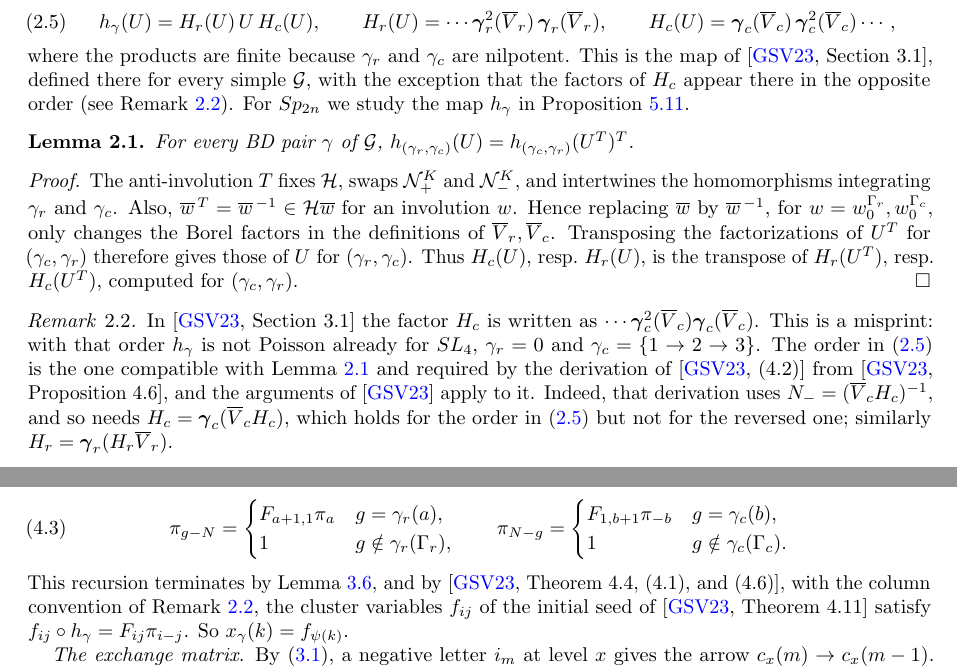
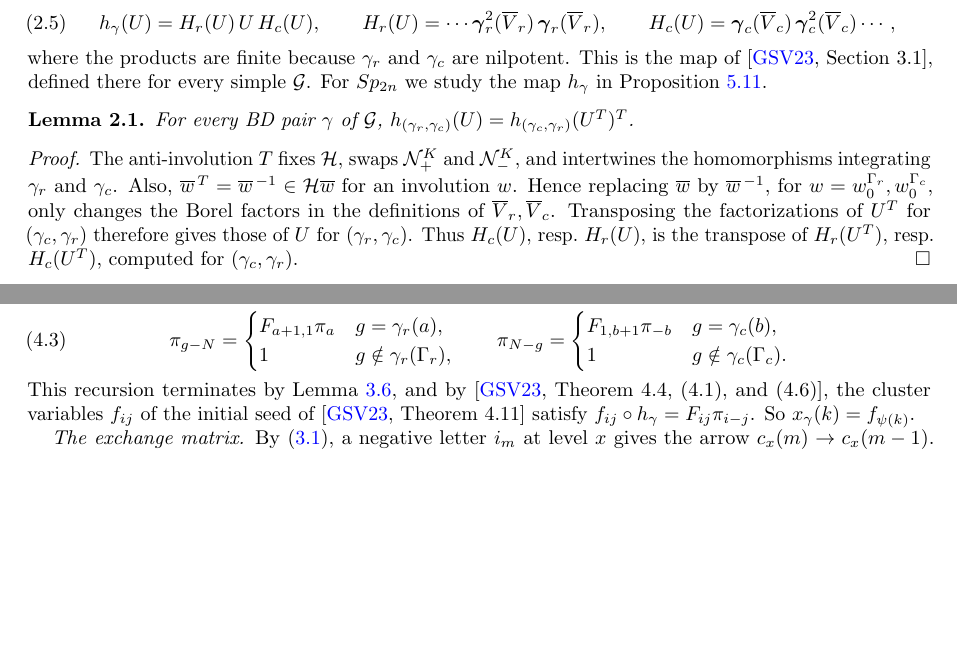
Before and after one commit to Etn40ff/poissonsp, a LaTeX paper (poissonsp.tex): two parts of pages 4 and 16 of 30, joined at a grey line, cut so that both start at the same text, the shorter picture padded with empty space. Compiled offline with pdfLaTeX.

Commit message:
fixed order

```diff
--- a/poissonsp.tex
+++ b/poissonsp.tex
@@ -316,7 +316,7 @@ The map $h_\gamma:\mcG\dashrightarrow\mcG$ is
   H_c(U)=\boldsymbol\gamma_c(\overline{V}_c)\,\boldsymbol\gamma_c^2(\overline{V}_c)\cdots,
 \end{equation}
 where the products are finite because $\gamma_r$ and $\gamma_c$ are nilpotent.
-This is the map of \cite[Section~3.1]{GSV23}, defined there for every simple $\mcG$, with the exception that the factors of $H_c$ appear there in the opposite order (see \cref{rmk: Hc order}).
+This is the map of \cite[Section~3.1]{GSV23}, defined there for every simple $\mcG$.
 For $\Sp$ we study the map $h_\gamma$ in \cref{prop: h theta}.
 
 \begin{lemma}
@@ -330,14 +330,6 @@ For $\Sp$ we study the map $h_\gamma$ in \cref{prop: h theta}.
   Transposing the factorizations of $U^T$ for $(\gamma_c,\gamma_r)$ therefore gives those of $U$ for $(\gamma_r,\gamma_c)$.
   Thus $H_c(U)$, resp.\ $H_r(U)$, is the transpose of $H_r(U^T)$, resp.\ $H_c(U^T)$, computed for $(\gamma_c,\gamma_r)$.
 \end{proof}
-
-\begin{remark}
-  \label{rmk: Hc order}
-  In \cite[Section~3.1]{GSV23} the factor $H_c$ is written as $\cdots\boldsymbol\gamma_c^2(\overline{V}_c)\boldsymbol\gamma_c(\overline{V}_c)$.
-  This is a misprint: with that order $h_\gamma$ is not Poisson already for $SL_4$, $\gamma_r=0$ and $\gamma_c=\{1\to2\to3\}$.
-  The order in \eqref{eq: h} is the one compatible with \cref{lem: h transpose} and required by the derivation of \cite[(4.2)]{GSV23} from \cite[Proposition~4.6]{GSV23}, and the arguments of \cite{GSV23} apply to it.
-  Indeed, that derivation uses $N_-=(\overline{V}_cH_c)^{-1}$, and so needs $H_c=\boldsymbol\gamma_c(\overline{V}_cH_c)$, which holds for the order in \eqref{eq: h} but not for the reversed one; similarly $H_r=\boldsymbol\gamma_r(H_r\overline{V}_r)$.
-\end{remark}
 
 \begin{definition}[{\cite[Section~4.1]{GSV23}}]
   \label{def: aperiodic}
@@ -1829,7 +1821,7 @@ We compute the chamber minors and their exponents, which reproduce the recursion
     \pi_{N-g}=\begin{cases}F_{1,b+1}\pi_{-b}&g=\gamma_c(b),\\1&g\notin\gamma_c(\Gamma_c).
     \end{cases}
   \end{equation}
-  This recursion terminates by \cref{lem: tails}, and by \cite[Theorem~4.4, (4.1), and (4.6)]{GSV23}, with the column convention of \cref{rmk: Hc order}, the cluster variables $f_{ij}$ of the initial seed of \cite[Theorem~4.11]{GSV23} satisfy $f_{ij}\circ h_\gamma=F_{ij}\pi_{i-j}$.
+  This recursion terminates by \cref{lem: tails}, and by \cite[Theorem~4.4, (4.1), and (4.6)]{GSV23}, the cluster variables $f_{ij}$ of the initial seed of \cite[Theorem~4.11]{GSV23} satisfy $f_{ij}\circ h_\gamma=F_{ij}\pi_{i-j}$.
   So $x_\gamma(k)=f_{\psi(k)}$.
 
   \emph{The exchange matrix.}
```
